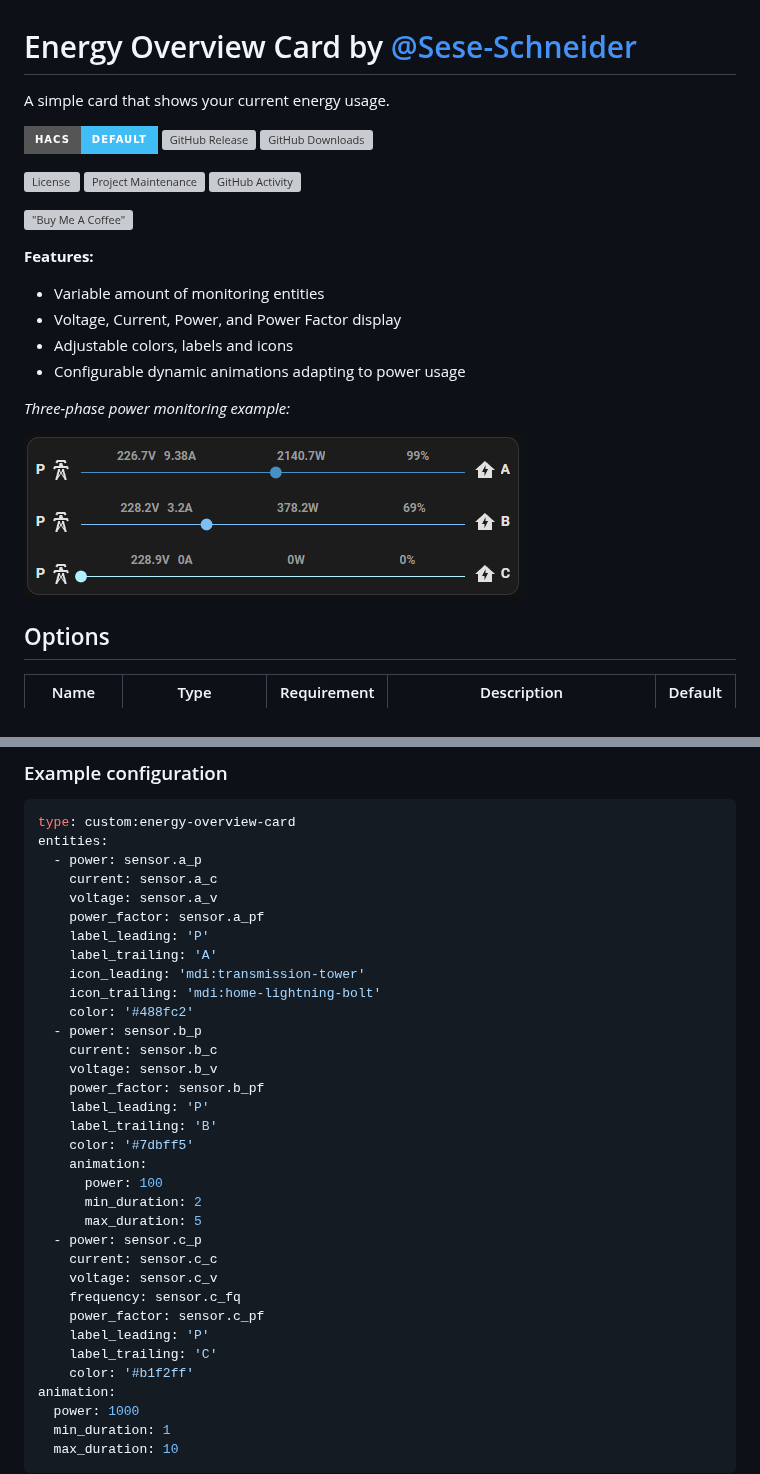
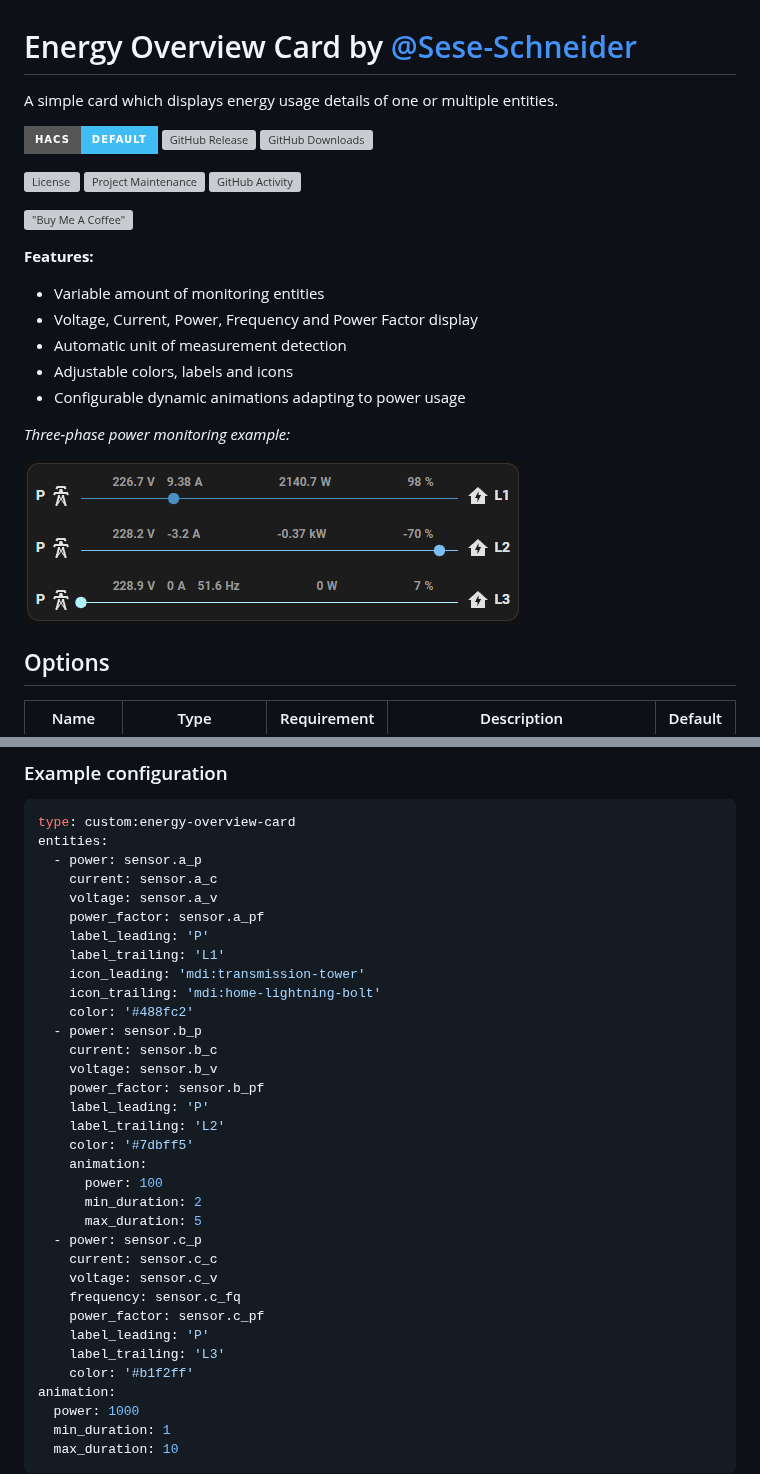
Before and after one commit to Sese-Schneider/ha-energy-overview-card, a Markdown page: README.md, 2 parts joined by grey strips. GitHub-like rendering; pictures changed too: .github/assets/card.gif; badges without logos; grey boxes are pictures that could not be loaded.

Commit message:
feat: Automatic unit of measurement detection

```diff
--- a/README.md
+++ b/README.md
@@ -1,6 +1,6 @@
 # Energy Overview Card by [@Sese-Schneider](https://www.github.com/Sese-Schneider)
 
-A simple card that shows your current energy usage.
+A simple card which displays energy usage details of one or multiple entities.
 
 [![hacs_badge](https://img.shields.io/badge/HACS-Default-41BDF5.svg?style=for-the-badge)](https://my.home-assistant.io/redirect/hacs_repository/?owner=Sese-Schneider&repository=ha-energy-overview-card&category=frontend)
 [![GitHub Release][releases-shield]][releases]
@@ -15,7 +15,8 @@ A simple card that shows your current energy usage.
 **Features:**
 
 - Variable amount of monitoring entities
-- Voltage, Current, Power, and Power Factor display
+- Voltage, Current, Power, Frequency and Power Factor display
+- Automatic unit of measurement detection
 - Adjustable colors, labels and icons
 - Configurable dynamic animations adapting to power usage
 
@@ -65,7 +66,7 @@ entities:
     voltage: sensor.a_v
     power_factor: sensor.a_pf
     label_leading: 'P'
-    label_trailing: 'A'
+    label_trailing: 'L1'
     icon_leading: 'mdi:transmission-tower'
     icon_trailing: 'mdi:home-lightning-bolt'
     color: '#488fc2'
@@ -74,7 +75,7 @@ entities:
     voltage: sensor.b_v
     power_factor: sensor.b_pf
     label_leading: 'P'
-    label_trailing: 'B'
+    label_trailing: 'L2'
     color: '#7dbff5'
     animation:
       power: 100
@@ -86,7 +87,7 @@ entities:
     frequency: sensor.c_fq
     power_factor: sensor.c_pf
     label_leading: 'P'
-    label_trailing: 'C'
+    label_trailing: 'L3'
     color: '#b1f2ff'
 animation:
   power: 1000
```
Also changed, not shown: 4 other files.
